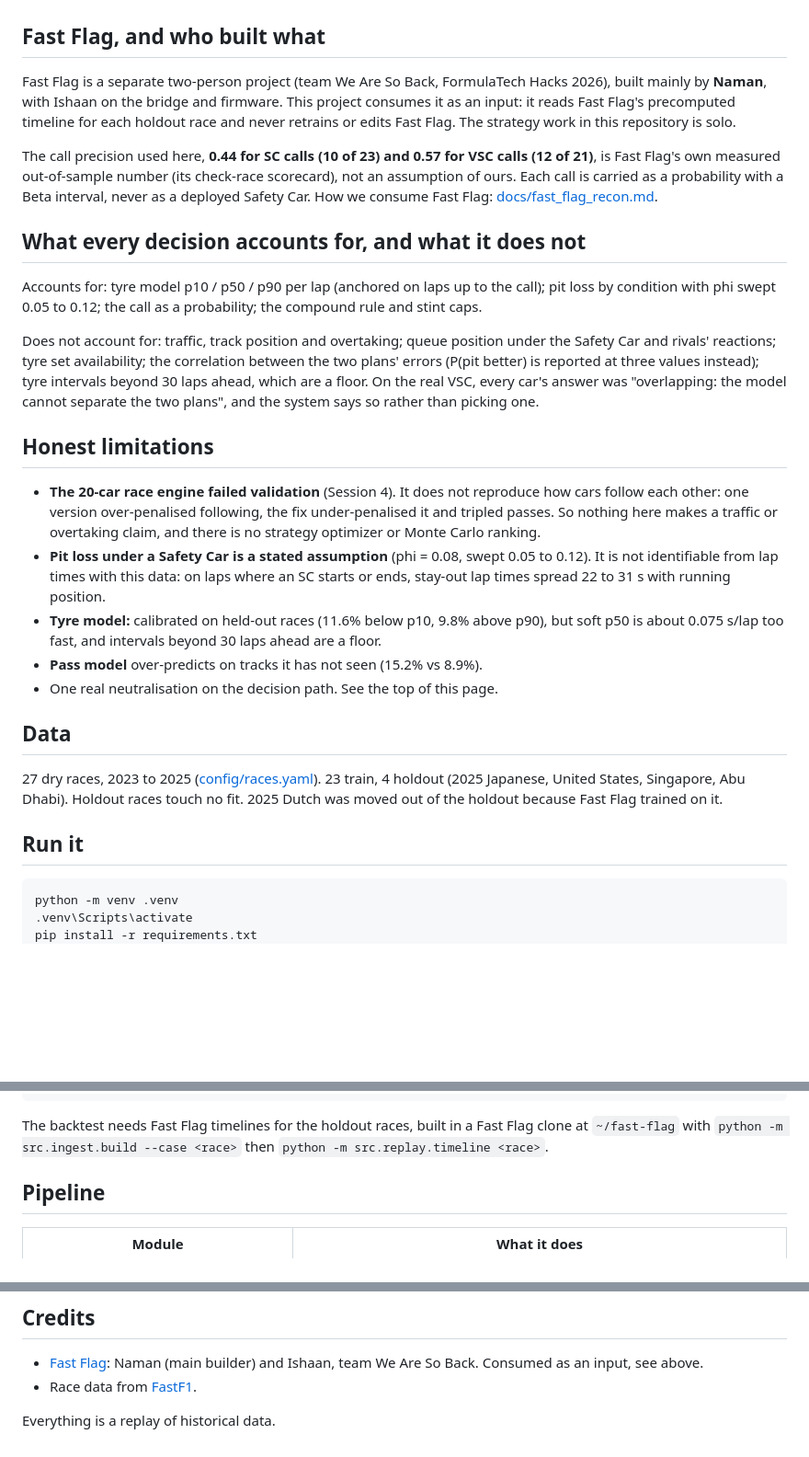
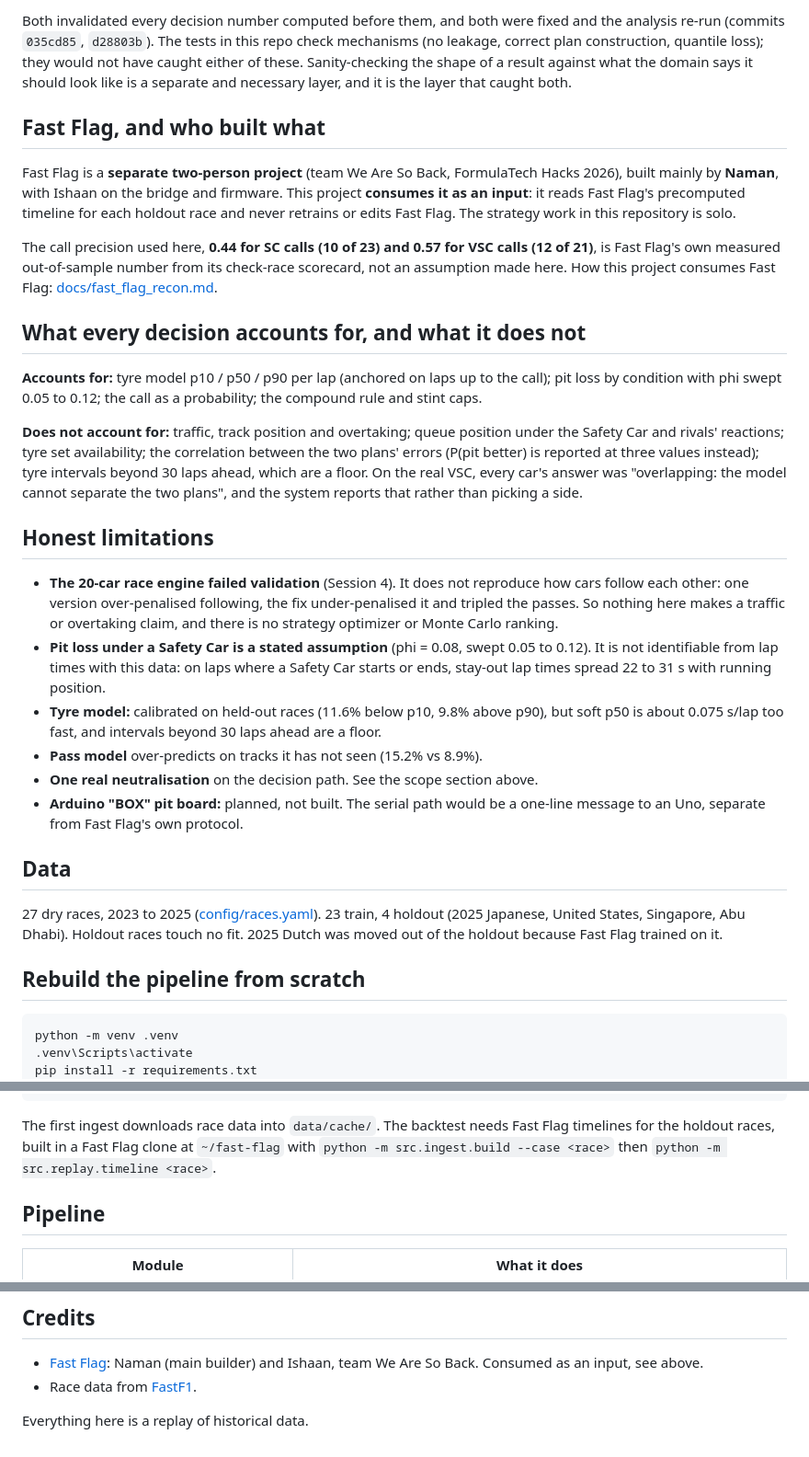
Before and after one commit to RealPlayz16/f1-strategy, a Markdown page: README.md, 3 parts joined by grey strips. Shown at 92% size. Drawn GitHub-style; blank space fills up the shorter version.

````diff
--- a/README.md
+++ b/README.md
@@ -51,48 +97,56 @@ Two more results from the backtest ([docs/session5_results.md](docs/session5_res
+Both invalidated every decision number computed before them, and both were fixed and the
+analysis re-run (commits `035cd85`, `d28803b`). The tests in this repo check mechanisms
+(no leakage, correct plan construction, quantile loss); they would not have caught either
+of these. Sanity-checking the shape of a result against what the domain says it should look
+like is a separate and necessary layer, and it is the layer that caught both.
+
 ## Fast Flag, and who built what
 
-Fast Flag is a separate two-person project (team We Are So Back, FormulaTech Hacks 2026),
-built mainly by **Naman**, with Ishaan on the bridge and firmware. This project consumes it
-as an input: it reads Fast Flag's precomputed timeline for each holdout race and never
-retrains or edits Fast Flag. The strategy work in this repository is solo.
+Fast Flag is a **separate two-person project** (team We Are So Back, FormulaTech Hacks
+2026), built mainly by **Naman**, with Ishaan on the bridge and firmware. This project
+**consumes it as an input**: it reads Fast Flag's precomputed timeline for each holdout race
+and never retrains or edits Fast Flag. The strategy work in this repository is solo.
 
 The call precision used here, **0.44 for SC calls (10 of 23) and 0.57 for VSC calls (12 of
-21)**, is Fast Flag's own measured out-of-sample number (its check-race scorecard), not an
-assumption of ours. Each call is carried as a probability with a Beta interval, never as a
-deployed Safety Car. How we consume Fast Flag: [docs/fast_flag_recon.md](docs/fast_flag_recon.md).
+21)**, is Fast Flag's own measured out-of-sample number from its check-race scorecard, not
+an assumption made here. How this project consumes Fast Flag:
+[docs/fast_flag_recon.md](docs/fast_flag_recon.md).
 
 ## What every decision accounts for, and what it does not
 
-Accounts for: tyre model p10 / p50 / p90 per lap (anchored on laps up to the call); pit
+**Accounts for:** tyre model p10 / p50 / p90 per lap (anchored on laps up to the call); pit
 loss by condition with phi swept 0.05 to 0.12; the call as a probability; the compound rule
 and stint caps.
 
-Does not account for: traffic, track position and overtaking; queue position under the
+**Does not account for:** traffic, track position and overtaking; queue position under the
 Safety Car and rivals' reactions; tyre set availability; the correlation between the two
 plans' errors (P(pit better) is reported at three values instead); tyre intervals beyond 30
 laps ahead, which are a floor. On the real VSC, every car's answer was "overlapping: the
-model cannot separate the two plans", and the system says so rather than picking one.
+model cannot separate the two plans", and the system reports that rather than picking a side.
 
 ## Honest limitations
 
 - **The 20-car race engine failed validation** (Session 4). It does not reproduce how cars
   follow each other: one version over-penalised following, the fix under-penalised it and
-  tripled passes. So nothing here makes a traffic or overtaking claim, and there is no
+  tripled the passes. So nothing here makes a traffic or overtaking claim, and there is no
   strategy optimizer or Monte Carlo ranking.
 - **Pit loss under a Safety Car is a stated assumption** (phi = 0.08, swept 0.05 to 0.12).
-  It is not identifiable from lap times with this data: on laps where an SC starts or ends,
-  stay-out lap times spread 22 to 31 s with running position.
+  It is not identifiable from lap times with this data: on laps where a Safety Car starts or
+  ends, stay-out lap times spread 22 to 31 s with running position.
 - **Tyre model:** calibrated on held-out races (11.6% below p10, 9.8% above p90), but soft
   p50 is about 0.075 s/lap too fast, and intervals beyond 30 laps ahead are a floor.
 - **Pass model** over-predicts on tracks it has not seen (15.2% vs 8.9%).
-- One real neutralisation on the decision path. See the top of this page.
+- **One real neutralisation** on the decision path. See the scope section above.
+- **Arduino "BOX" pit board:** planned, not built. The serial path would be a one-line
+  message to an Uno, separate from Fast Flag's own protocol.
 
 ## Data
 
 27 dry races, 2023 to 2025 ([config/races.yaml](config/races.yaml)). 23 train, 4 holdout
-(2025 Japanese, United States, Singapore, Abu Dhabi). Holdout races touch no fit. 2025
-Dutch was moved out of the holdout because Fast Flag trained on it.
+(2025 Japanese, United States, Singapore, Abu Dhabi). Holdout races touch no fit. 2025 Dutch
+was moved out of the holdout because Fast Flag trained on it.
 
-## Run it
+## Rebuild the pipeline from scratch
 
 ```bash
 python -m venv .venv
@@ -114,9 +168,9 @@ python -m src.live_report
 pytest -q
 ```
 
-The backtest needs Fast Flag timelines for the holdout races, built in a Fast Flag clone at
-`~/fast-flag` with `python -m src.ingest.build --case <race>` then
-`python -m src.replay.timeline <race>`.
+The first ingest downloads race data into `data/cache/`. The backtest needs Fast Flag
+timelines for the holdout races, built in a Fast Flag clone at `~/fast-flag` with
+`python -m src.ingest.build --case <race>` then `python -m src.replay.timeline <race>`.
 
 ## Pipeline
 
@@ -142,4 +196,4 @@ Design history, every model decision and every failed check: [HANDOFF.md](HANDOF
   team We Are So Back. Consumed as an input, see above.
 - Race data from [FastF1](https://github.com/theOehrly/Fast-F1).
 
-Everything is a replay of historical data.
+Everything here is a replay of historical data.
````
Also changed, not shown: other parts of README.md (+72 -26 lines).
